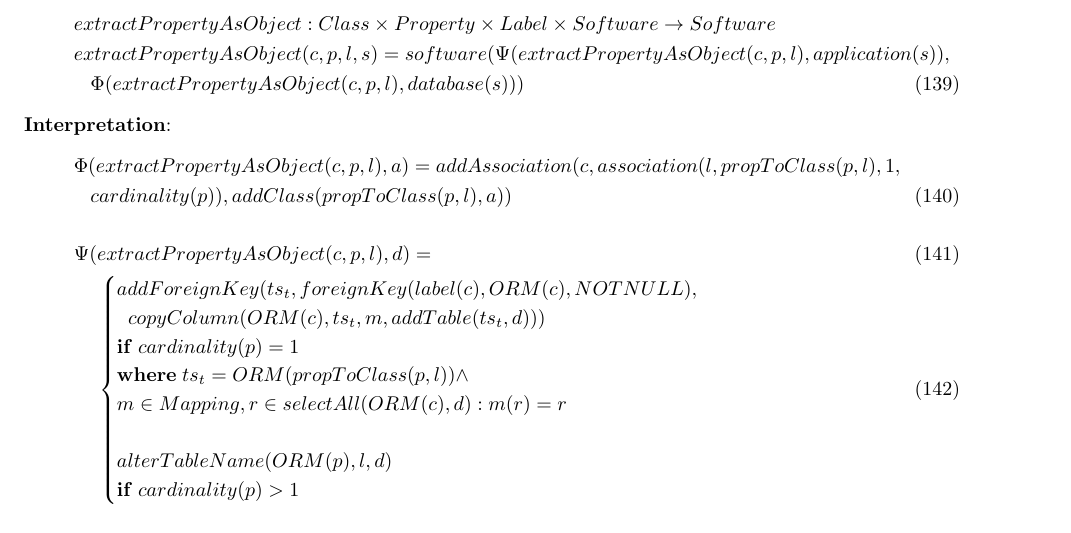
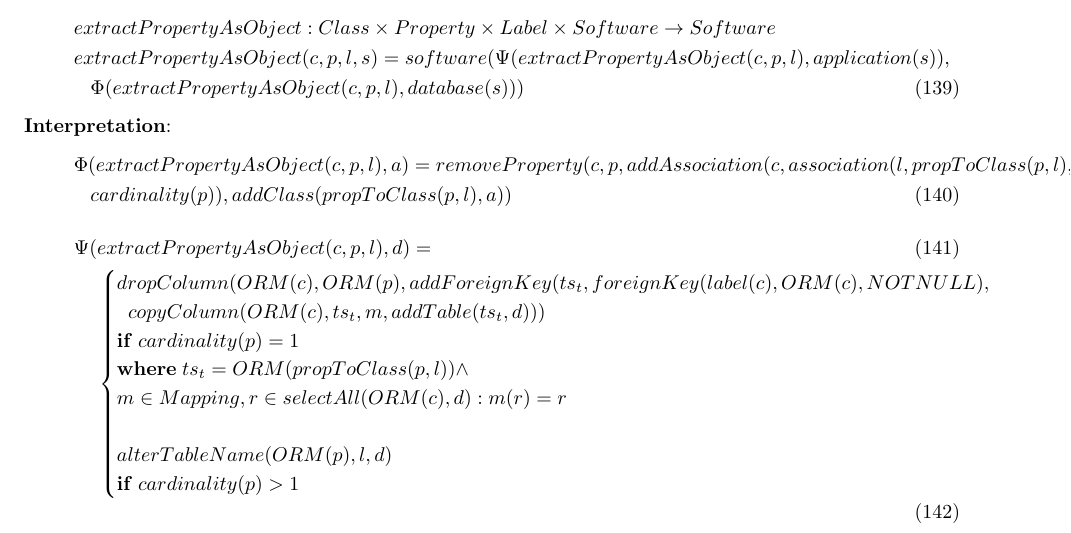
Before and after one commit to macekond/comsis_transformations_apendix, a LaTeX document (transformationlist.tex): part of page 18 of 25, cut so that both start at the same text. Compiled offline with pdfLaTeX.

Commit message:
bug fix: remove property added to extractProeprtyAsObject

```diff
--- a/transformationlist.tex
+++ b/transformationlist.tex
@@ -808,13 +808,13 @@ The transformation changes one property into an object with property containing
 
 \noindent \textbf{Interpretation}:
 \begin{align}
-& \Phi(extractPropertyAsObject(c, p, l), a) =  addAssociation(c,  association(l, propToClass(p, l), 1,\nonumber \\
+& \Phi(extractPropertyAsObject(c, p, l), a) =  removeProperty(c, p, addAssociation(c,  association(l, propToClass(p, l), 1,\nonumber \\
  & \;\;\;  cardinality(p)), addClass(propToClass(p, l), a))
 \end{align}
 \begin{align}
 & \Psi(extractPropertyAsObject(c, p, l), d) = \\
 & \;\;\;\; \begin{cases}
- addForeignKey(ts_t, foreignKey(label(c), ORM(c), NOTNULL), \\
+dropColumn(ORM(c), ORM(p), addForeignKey(ts_t, foreignKey(label(c), ORM(c), NOTNULL), \\
  \;\; copyColumn(ORM(c), ts_t, m, addTable(ts_t, d))) \\
  \mathbf{if}\; cardinality(p) = 1 \\
  \mathbf{where} \; ts_t = ORM(propToClass(p, l)) \land \\
```
